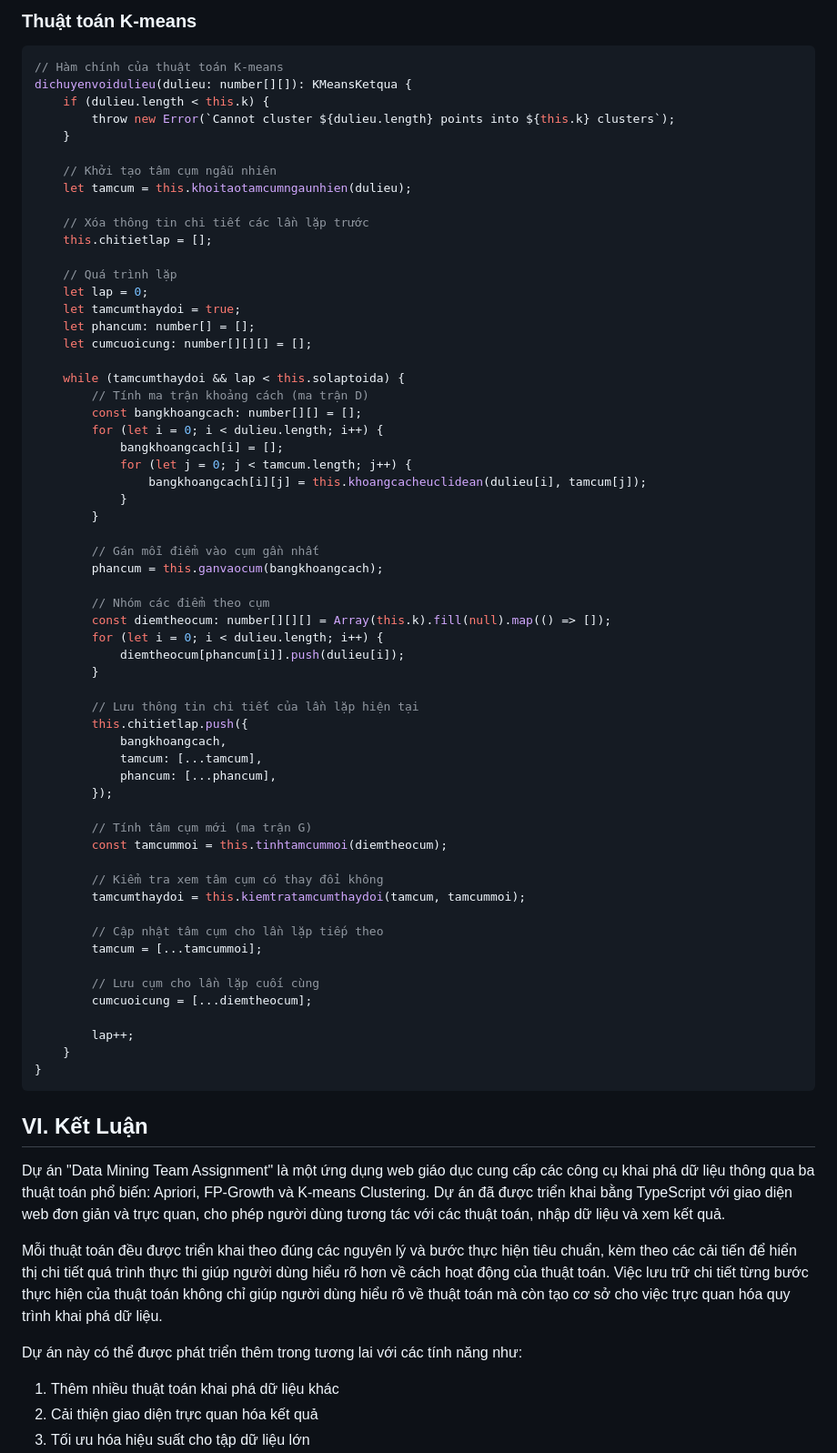
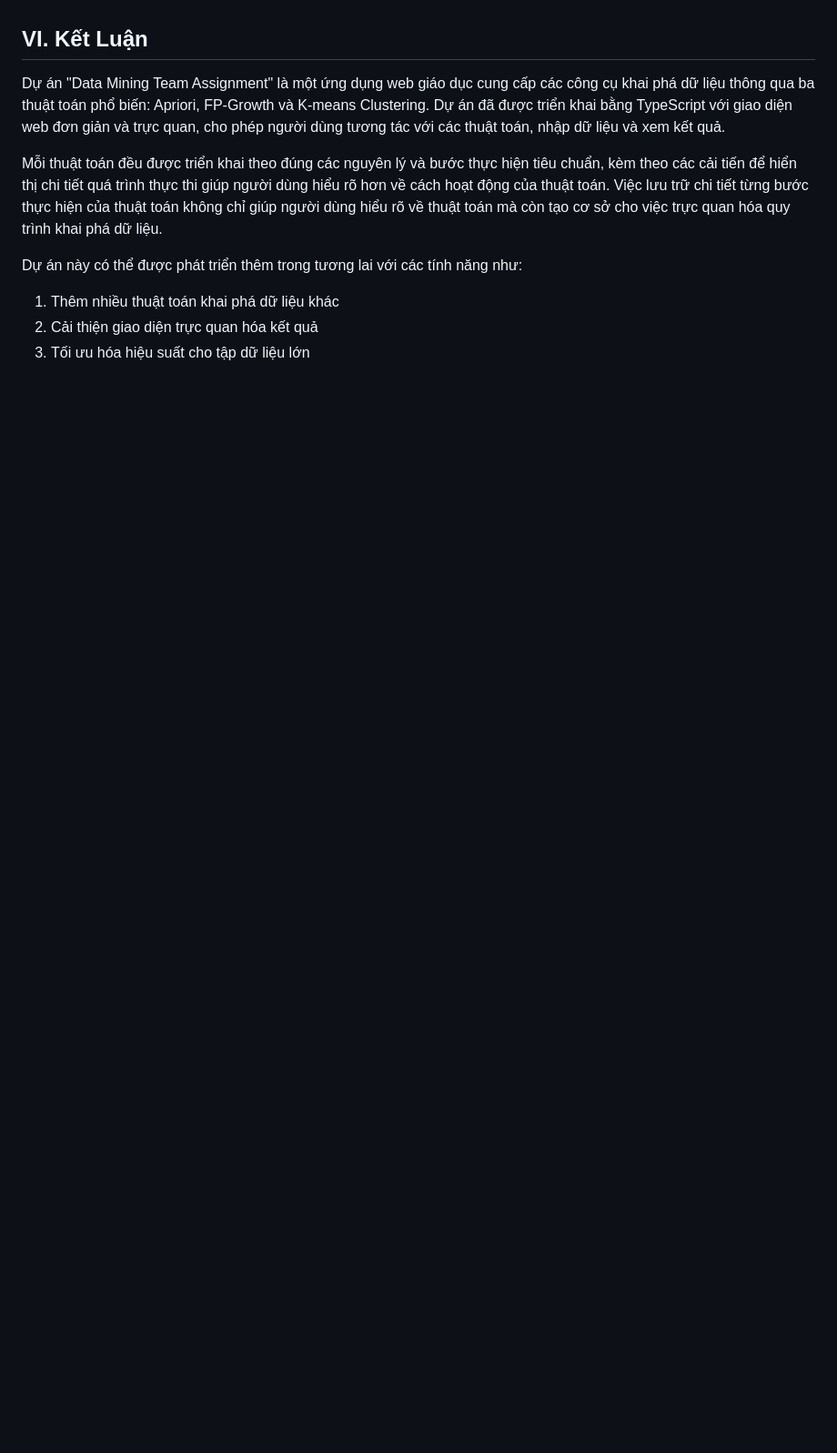
Before and after one commit to cuddles47/data-mining-team-assignment, a Markdown page: demo/report/assignment_report.md, the part around the change printed below. Shown: that part at 91% size. GitHub-like rendering; blank space fills up the shorter version.

````diff
--- a/demo/report/assignment_report.md
+++ b/demo/report/assignment_report.md
@@ -278,67 +219,3 @@ export function fpgrowth(
-### Thuật toán K-means
-
-```typescript
-// Hàm chính của thuật toán K-means
-dichuyenvoidulieu(dulieu: number[][]): KMeansKetqua {
-    if (dulieu.length < this.k) {
-        throw new Error(`Cannot cluster ${dulieu.length} points into ${this.k} clusters`);
-    }
-
-    // Khởi tạo tâm cụm ngẫu nhiên
-    let tamcum = this.khoitaotamcumngaunhien(dulieu);
-
-    // Xóa thông tin chi tiết các lần lặp trước
-    this.chitietlap = [];
-
-    // Quá trình lặp
-    let lap = 0;
-    let tamcumthaydoi = true;
-    let phancum: number[] = [];
-    let cumcuoicung: number[][][] = [];
-
-    while (tamcumthaydoi && lap < this.solaptoida) {
-        // Tính ma trận khoảng cách (ma trận D)
-        const bangkhoangcach: number[][] = [];
-        for (let i = 0; i < dulieu.length; i++) {
-            bangkhoangcach[i] = [];
-            for (let j = 0; j < tamcum.length; j++) {
-                bangkhoangcach[i][j] = this.khoangcacheuclidean(dulieu[i], tamcum[j]);
-            }
-        }
-
-        // Gán mỗi điểm vào cụm gần nhất
-        phancum = this.ganvaocum(bangkhoangcach);
-
-        // Nhóm các điểm theo cụm
-        const diemtheocum: number[][][] = Array(this.k).fill(null).map(() => []);
-        for (let i = 0; i < dulieu.length; i++) {
-            diemtheocum[phancum[i]].push(dulieu[i]);
-        }
-
-        // Lưu thông tin chi tiết của lần lặp hiện tại
-        this.chitietlap.push({
-            bangkhoangcach,
-            tamcum: [...tamcum],
-            phancum: [...phancum],
-        });
-
-        // Tính tâm cụm mới (ma trận G)
-        const tamcummoi = this.tinhtamcummoi(diemtheocum);
-
-        // Kiểm tra xem tâm cụm có thay đổi không
-        tamcumthaydoi = this.kiemtratamcumthaydoi(tamcum, tamcummoi);
-
-        // Cập nhật tâm cụm cho lần lặp tiếp theo
-        tamcum = [...tamcummoi];
-
-        // Lưu cụm cho lần lặp cuối cùng
-        cumcuoicung = [...diemtheocum];
-
-        lap++;
-    }
-}
-```
-
 ## VI. Kết Luận
 
 Dự án "Data Mining Team Assignment" là một ứng dụng web giáo dục cung cấp các công cụ khai phá dữ liệu thông qua ba thuật toán phổ biến: Apriori, FP-Growth và K-means Clustering. Dự án đã được triển khai bằng TypeScript với giao diện web đơn giản và trực quan, cho phép người dùng tương tác với các thuật toán, nhập dữ liệu và xem kết quả.
````
Also changed, not shown: other parts of demo/report/assignment_report.md (+80 -139 lines).
